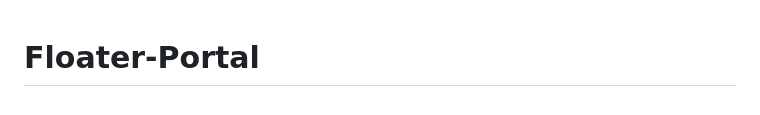
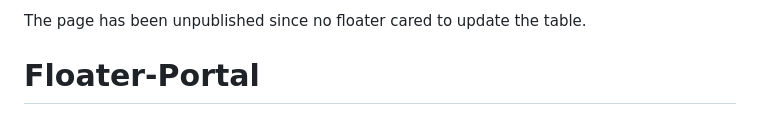
Before and after one commit to Gimpy3887/Floater-Portal, a Markdown page: README.md, the part around one of its changes. Rendered like a GitHub page.

```diff
--- a/README.md
+++ b/README.md
@@ -1 +1,3 @@
+The page has been unpublished since no floater cared to update the table.
+
 # Floater-Portal
```
Also changed, not shown: other parts of README.md (+1 -1 lines).
